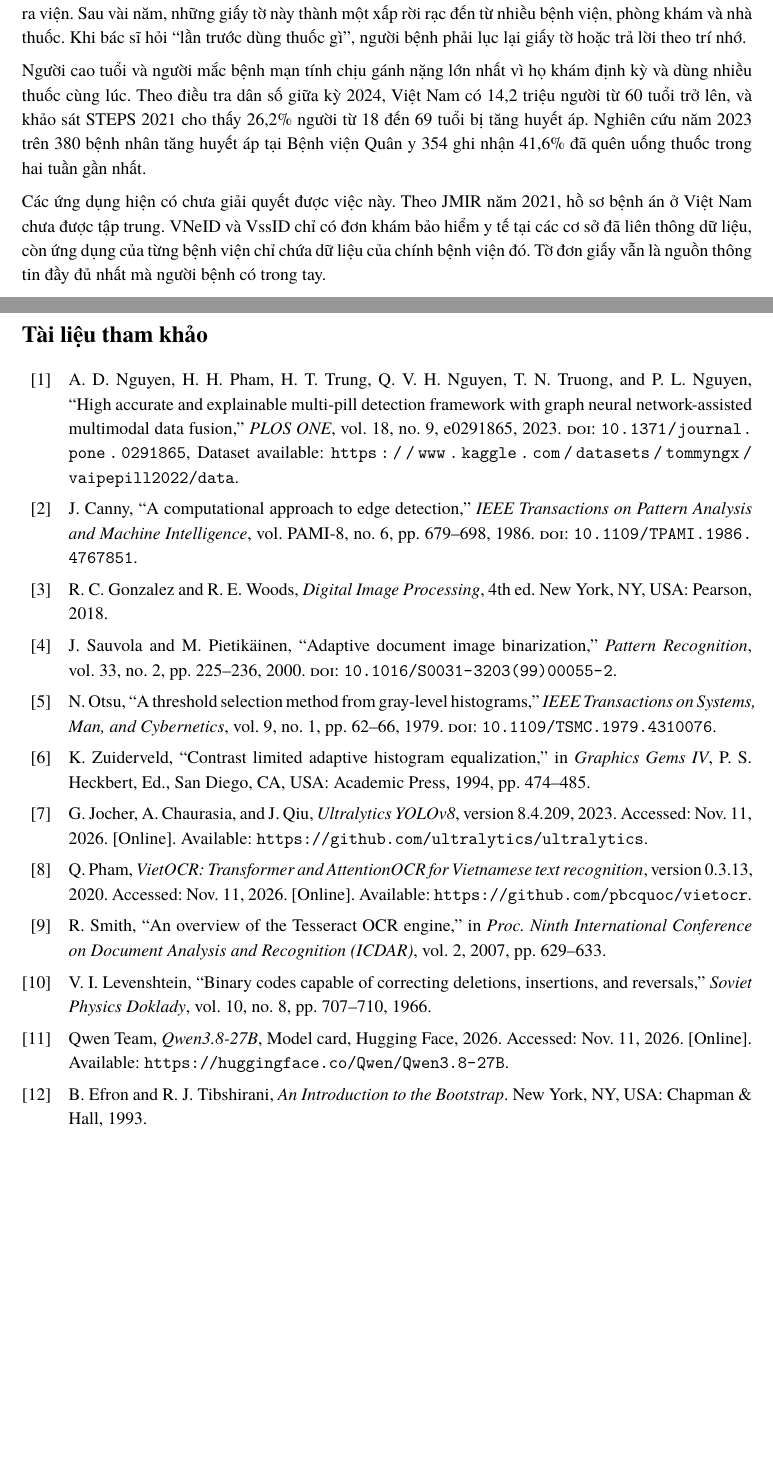
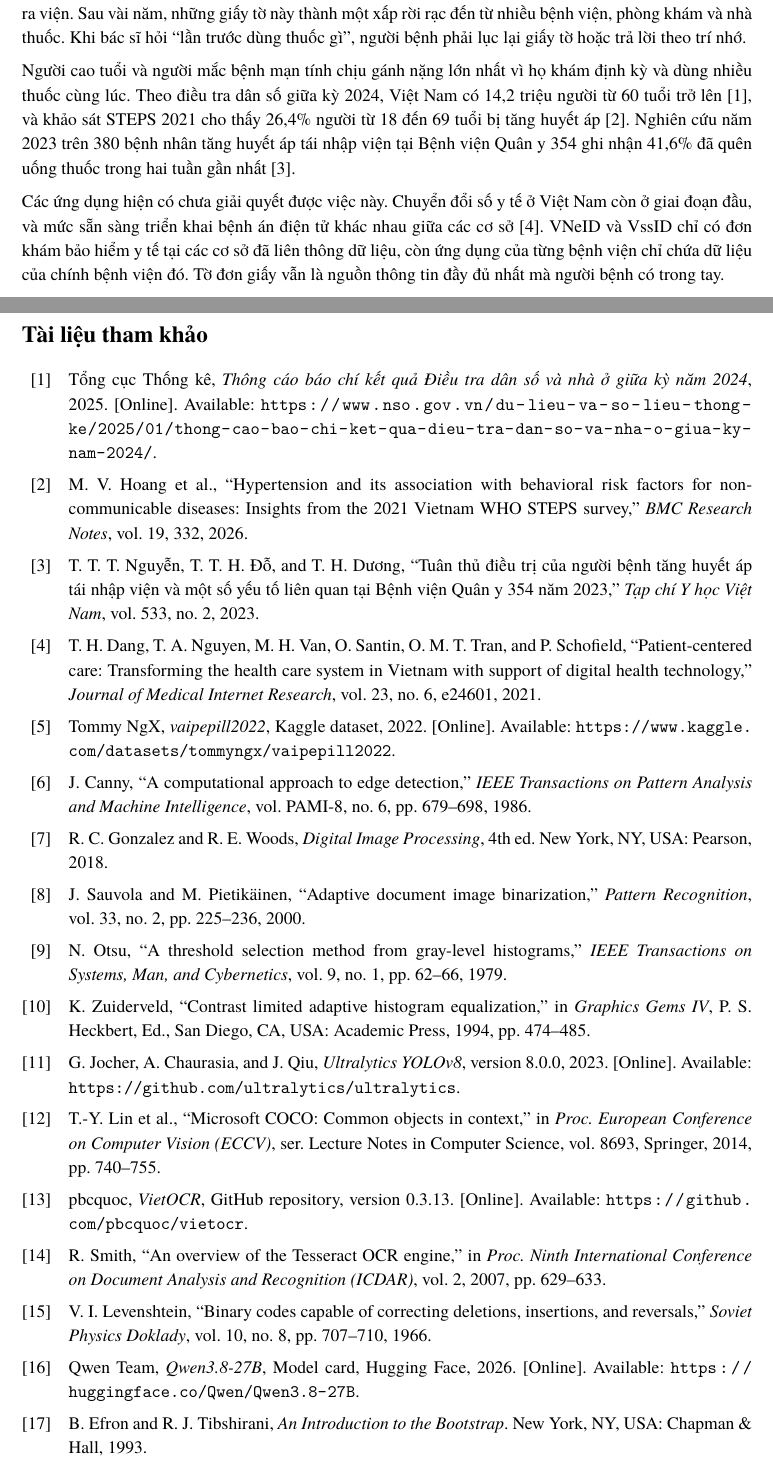
Before and after one commit to KhangDaoz/dip, a LaTeX document (report/latex/main.tex, which reads report/latex/refs/cleaning.bib, report/latex/refs/common.bib, report/latex/refs/dl.bib): two parts of pages 3 and 18 of 18, joined at a grey line, cut so that both start at the same text, the shorter picture padded with empty space. Compiled offline with XeLaTeX; a missing font is replaced by an installed copy or a similar font.

Commit message:
References: verified sources in IEEE style, cite context sources and COCO
- Section 1.1: cite GSO 2024 census release, STEPS 2021 analysis (26.4%,
  BMC Res Notes 2026), Military Hospital 354 adherence study, JMIR 2021;
  wording aligned with what each source states
- Section 3.2: cite COCO (Lin et al., ECCV 2014)
- VAIPE cited as the Kaggle dataset (Tommy NgX, vaipepill2022, 2022);
  YOLOv8 version 8.0.0 per official citation; VietOCR per its repository
- One link per online-only source; no DOI or access-date clutter
- Allow stretch in the bibliography to avoid overfull lines

Co-Authored-By: Claude Opus 5.5 <noreply@anthropic.com>

```diff
--- a/report/latex/main.tex
+++ b/report/latex/main.tex
@@ -141,6 +141,8 @@
 % Danh mục tài liệu tham khảo đặt cuối bài, bắt đầu ở trang mới
 \clearpage
 \phantomsection
+\begingroup\emergencystretch=2em               % tránh tràn lề ở tên bài dài trong danh mục
 \printbibliography[heading=bibintoc,title={Tài liệu tham khảo}]
+\endgroup
 
 \end{document}
--- a/report/latex/refs/cleaning.bib
+++ b/report/latex/refs/cleaning.bib
@@ -6,6 +6,5 @@
   volume  = {33},
   number  = {2},
   pages   = {225--236},
-  year    = {2000},
-  doi     = {10.1016/S0031-3203(99)00055-2}
+  year    = {2000}
 }
--- a/report/latex/refs/common.bib
+++ b/report/latex/refs/common.bib
@@ -1,4 +1,35 @@
-% Nguồn dùng chung: sách giáo trình, biên Canny và ngưỡng toàn cục Otsu.
+% Nguồn dùng chung: số liệu bối cảnh (Mục 1.1), sách giáo trình, biên Canny và ngưỡng toàn cục Otsu.
+@misc{gso2025census,
+  author       = {{Tổng cục Thống kê}},
+  title        = {Thông cáo báo chí kết quả {Điều} tra dân số và nhà ở giữa kỳ năm 2024},
+  year         = {2025},
+  url          = {https://www.nso.gov.vn/du-lieu-va-so-lieu-thong-ke/2025/01/thong-cao-bao-chi-ket-qua-dieu-tra-dan-so-va-nha-o-giua-ky-nam-2024/}
+}
+@article{hoang2026steps,
+  author  = {Hoang, Minh Van and Vu, Lan Thi Hoang and Bui, Quyen Thi Tu and Le, Hoang Tu and Vu, Trang Thu and Luu, Toan Quoc and Nguyen, Don and Tran, Uyen Thai and Tran, Bao Quoc and Nguyen, Lam Tuan and Lai, Truong Duc and Chu, Annie and Pratt, Angela and Riley, Leanne and Nguyen, Tuan Thanh},
+  title   = {Hypertension and its association with behavioral risk factors for non-communicable diseases: insights from the 2021 {Vietnam} {WHO} {STEPS} survey},
+  journal = {BMC Research Notes},
+  volume  = {19},
+  eid     = {332},
+  year    = {2026}
+}
+@article{nguyen2023adherence,
+  author  = {Nguyễn, Thị Thanh Thủy and Đỗ, Thị Thu Hiền and Dương, Thị Hòa},
+  title   = {Tuân thủ điều trị của người bệnh tăng huyết áp tái nhập viện và một số yếu tố liên quan tại {Bệnh} viện {Quân} y 354 năm 2023},
+  journal = {Tạp chí Y học Việt Nam},
+  volume  = {533},
+  number  = {2},
+  year    = {2023}
+}
+@article{dang2021jmir,
+  author  = {Dang, Thu Ha and Nguyen, Tuan Anh and Van, Minh Hoang and Santin, Olinda and Tran, Oanh Mai Thi and Schofield, Penelope},
+  title   = {Patient-Centered Care: Transforming the Health Care System in {Vietnam} With Support of Digital Health Technology},
+  journal = {Journal of Medical Internet Research},
+  volume  = {23},
+  number  = {6},
+  eid     = {e24601},
+  year    = {2021}
+}
 @book{gonzalez2018dip,
   author    = {Gonzalez, Rafael C. and Woods, Richard E.},
   title     = {Digital Image Processing},
@@ -14,8 +45,7 @@
   volume  = {PAMI-8},
   number  = {6},
   pages   = {679--698},
-  year    = {1986},
-  doi     = {10.1109/TPAMI.1986.4767851}
+  year    = {1986}
 }
 @article{otsu1979threshold,
   author  = {Otsu, Nobuyuki},
@@ -24,6 +54,5 @@
   volume  = {9},
   number  = {1},
   pages   = {62--66},
-  year    = {1979},
-  doi     = {10.1109/TSMC.1979.4310076}
+  year    = {1979}
 }
--- a/report/latex/refs/dl.bib
+++ b/report/latex/refs/dl.bib
@@ -1,18 +1,13 @@
 % Nguồn cho dữ liệu VAIPE, các khối học sâu, OCR đối chứng, độ đo và VLM.
-@article{vaipe,
-  author   = {Nguyen, Anh Duy and Pham, Huy Hieu and Trung, Huynh Thanh and Nguyen, Quoc Viet Hung and Truong, Thao Nguyen and Nguyen, Phi Le},
-  title    = {High accurate and explainable multi-pill detection framework with graph neural network-assisted multimodal data fusion},
-  journal  = {PLOS ONE},
-  volume   = {18},
-  number   = {9},
-  eid      = {e0291865},
-  year     = {2023},
-  doi      = {10.1371/journal.pone.0291865},
-  addendum = {Dataset available: \url{https://www.kaggle.com/datasets/tommyngx/vaipepill2022/data}}
+@misc{vaipe,
+  author       = {{Tommy NgX}},
+  title        = {{vaipepill2022}},
+  howpublished = {Kaggle dataset},
+  year         = {2022},
+  url          = {https://www.kaggle.com/datasets/tommyngx/vaipepill2022}
 }
 @misc{yolov8,
   author  = {Jocher, Glenn and Chaurasia, Ayush and Qiu, Jing},
   title   = {Ultralytics {YOLOv8}},
-  version = {8.4.209},
+  version = {8.0.0},
   year    = {2023},
-  url     = {https://github.com/ultralytics/ultralytics},
@@ -23,8 +17,8 @@
-  title   = {{VietOCR}: {Transformer} and {AttentionOCR} for {Vietnamese} text recognition},
-  version = {0.3.13},
-  year    = {2020},
-  url     = {https://github.com/pbcquoc/vietocr},
-  urldate = {2026-11-11}
+  author       = {{pbcquoc}},
+  title        = {{VietOCR}},
+  howpublished = {GitHub repository},
+  version      = {0.3.13},
+  url          = {https://github.com/pbcquoc/vietocr}
 }
 @inproceedings{smith2007tesseract,
   author    = {Smith, Ray},
@@ -55,8 +49,7 @@
   title        = {{Qwen3.8-27B}},
   howpublished = {Model card, Hugging Face},
   year         = {2026},
-  url          = {https://huggingface.co/Qwen/Qwen3.8-27B},
-  urldate      = {2026-11-11}
+  url          = {https://huggingface.co/Qwen/Qwen3.8-27B}
 }
 @article{levenshtein1966,
   author  = {Levenshtein, Vladimir I.},
@@ -74,3 +67,13 @@
   location  = {New York, NY, USA},
   year      = {1993}
 }
+@inproceedings{lin2014coco,
+  author    = {Lin, Tsung-Yi and Maire, Michael and Belongie, Serge and Hays, James and Perona, Pietro and Ramanan, Deva and Doll{\'a}r, Piotr and Zitnick, C. Lawrence},
+  title     = {Microsoft {COCO}: Common Objects in Context},
+  booktitle = {Proc. European Conference on Computer Vision (ECCV)},
+  series    = {Lecture Notes in Computer Science},
+  volume    = {8693},
+  pages     = {740--755},
+  publisher = {Springer},
+  year      = {2014}
+}
--- a/report/latex/sections/1_introduction.tex
+++ b/report/latex/sections/1_introduction.tex
@@ -1,17 +1,15 @@
 % Mục 1. Đặt vấn đề (khoảng 0,75 trang). Người viết: Hiếu.
-% Nguồn số liệu bối cảnh: Điều tra dân số giữa kỳ 2024, STEPS 2021, JMIR 2021, nghiên cứu tại BV Quân y 354 (2023).
-% Cần thêm vào refs/common.bib rồi đổi chú thích trong ngoặc thành \cite{}.
 \subsection{Bối cảnh}\label{sec:context}
 Mỗi lần đi khám, người bệnh ở Việt Nam mang về một tờ đơn thuốc, một phiếu xét nghiệm hoặc một giấy ra viện.
 Sau vài năm, những giấy tờ này thành một xấp rời rạc đến từ nhiều bệnh viện, phòng khám và nhà thuốc.
 Khi bác sĩ hỏi ``lần trước dùng thuốc gì'', người bệnh phải lục lại giấy tờ hoặc trả lời theo trí nhớ.
 
 Người cao tuổi và người mắc bệnh mạn tính chịu gánh nặng lớn nhất vì họ khám định kỳ và dùng nhiều thuốc cùng lúc.
-Theo điều tra dân số giữa kỳ 2024, Việt Nam có 14,2 triệu người từ 60 tuổi trở lên, và khảo sát STEPS 2021 cho thấy 26,2\% người từ 18 đến 69 tuổi bị tăng huyết áp.
-Nghiên cứu năm 2023 trên 380 bệnh nhân tăng huyết áp tại Bệnh viện Quân y 354 ghi nhận 41,6\% đã quên uống thuốc trong hai tuần gần nhất.
+Theo điều tra dân số giữa kỳ 2024, Việt Nam có 14,2 triệu người từ 60 tuổi trở lên~\cite{gso2025census}, và khảo sát STEPS 2021 cho thấy 26,4\% người từ 18 đến 69 tuổi bị tăng huyết áp~\cite{hoang2026steps}.
+Nghiên cứu năm 2023 trên 380 bệnh nhân tăng huyết áp tái nhập viện tại Bệnh viện Quân y 354 ghi nhận 41,6\% đã quên uống thuốc trong hai tuần gần nhất~\cite{nguyen2023adherence}.
 
 Các ứng dụng hiện có chưa giải quyết được việc này.
-Theo JMIR năm 2021, hồ sơ bệnh án ở Việt Nam chưa được tập trung.
+Chuyển đổi số y tế ở Việt Nam còn ở giai đoạn đầu, và mức sẵn sàng triển khai bệnh án điện tử khác nhau giữa các cơ sở~\cite{dang2021jmir}.
 VNeID và VssID chỉ có đơn khám bảo hiểm y tế tại các cơ sở đã liên thông dữ liệu, còn ứng dụng của từng bệnh viện chỉ chứa dữ liệu của chính bệnh viện đó.
 Tờ đơn giấy vẫn là nguồn thông tin đầy đủ nhất mà người bệnh có trong tay.
 
```
Also changed, not shown: report/latex/sections/3_2_detect.tex (+1 -1 lines), report/latex/refs/dl.bib (3 more changed lines).
